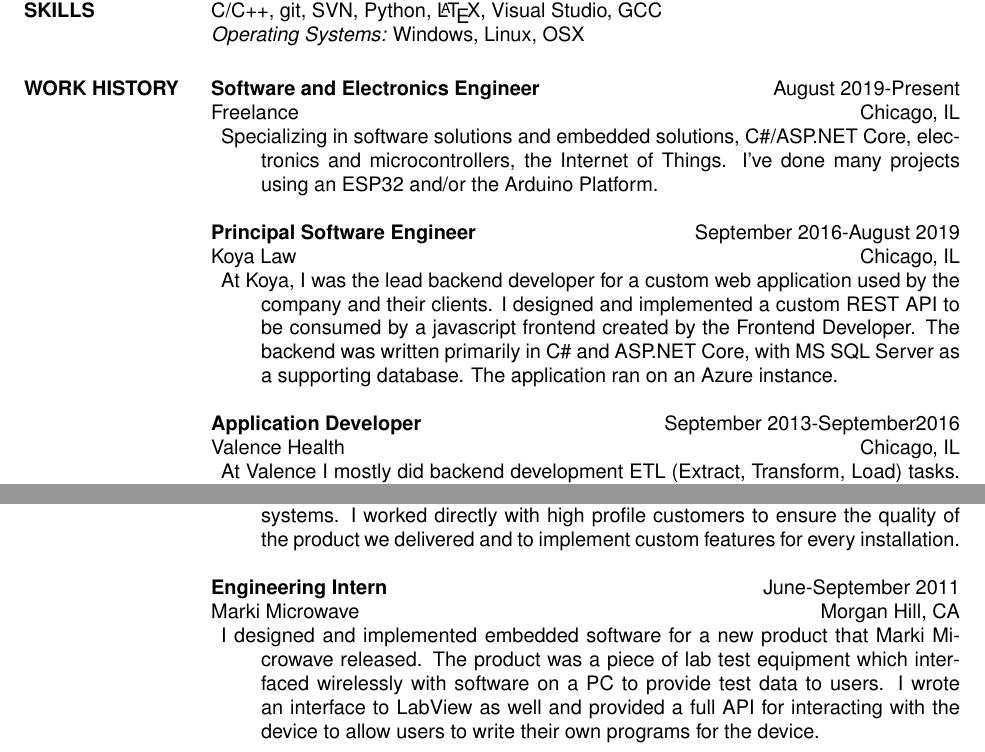
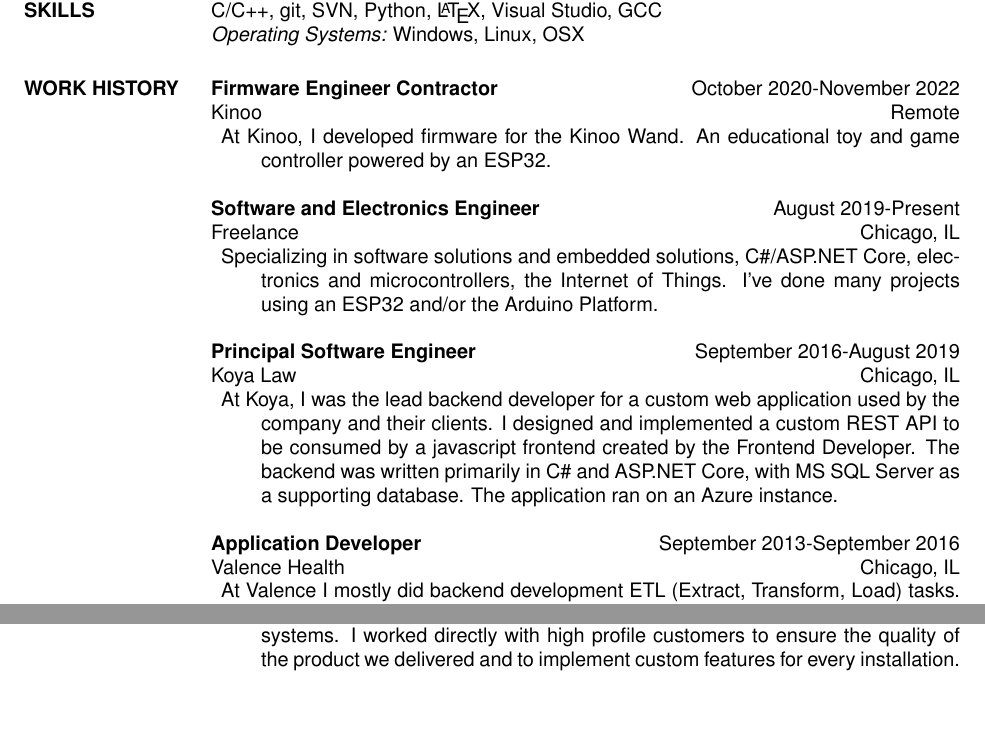
Before and after one commit to justintconroy/Justin-Conroy-Resume, a LaTeX CV (resume.tex, which reads include/exp/kinoo.tex, include/exp/valence.tex, include/experience.tex): two parts of the page, joined at a grey line, cut so that both start at the same text, the shorter picture padded with empty space. Compiled offline with pdfLaTeX.

Commit message:
Add Kinoo.

```diff
--- /dev/null
+++ b/include/exp/kinoo.tex
@@ -0,0 +1,6 @@
+\textbf{Firmware Engineer Contractor} \hfill October 2020-November 2022 \\
+Kinoo \hfill Remote
+\begin{description} \itemsep -2pt %reduce space between items
+\item At Kinoo, I developed firmware for the Kinoo Wand. An educational toy and
+game controller powered by an ESP32.
+\end{description}
--- a/include/exp/valence.tex
+++ b/include/exp/valence.tex
@@ -1,4 +1,4 @@
-\textbf{Application Developer} \hfill September 2013-September2016 \\
+\textbf{Application Developer} \hfill September 2013-September 2016 \\
 Valence Health \hfill Chicago, IL
 \begin{description}  \itemsep -2pt %reduce space between items
 \item At Valence I mostly did backend development ETL (Extract,
--- a/include/experience.tex
+++ b/include/experience.tex
@@ -1,4 +1,6 @@
 \section{WORK HISTORY}
+% Kinoo: October 2020 - November 2022
+\input{"include/exp/kinoo"}
 % Freelance: August 2019 - Present
 \input{"include/exp/freelance"}
 % Koya Law: September 2016 - August 2019
```
Also changed, not shown: resume.pdf, include/experience.tex (2 more changed lines).
